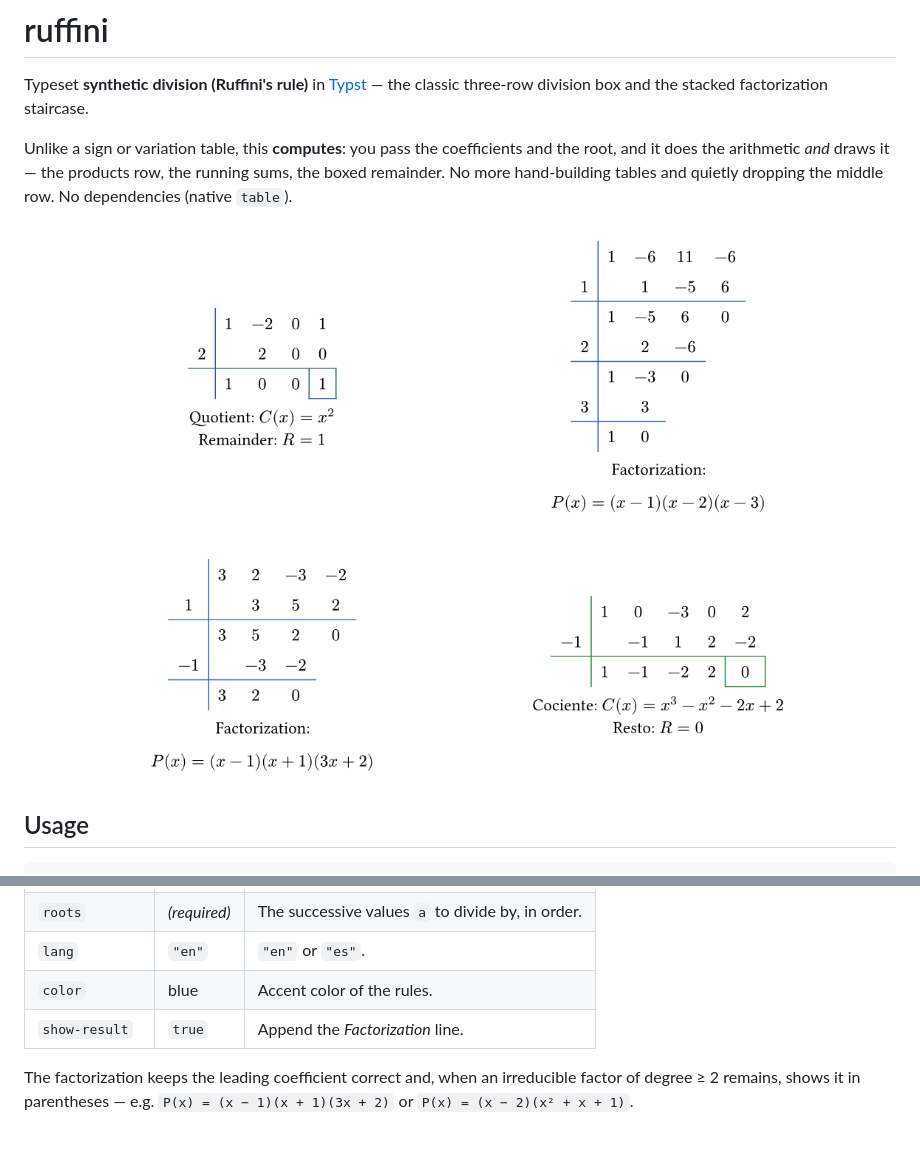
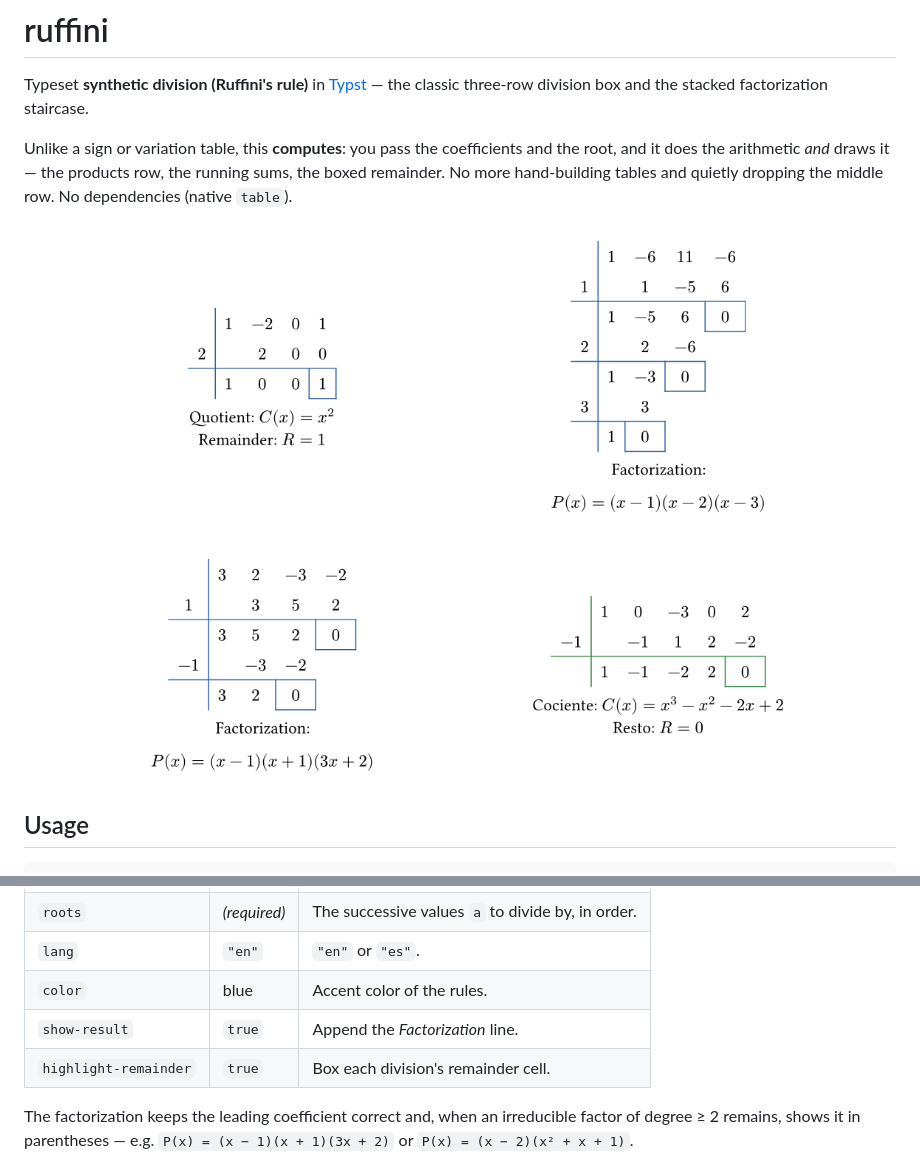
Before and after one commit to 13Stokes31/ruffini, a Markdown page: README.md, 2 parts joined by grey strips. GitHub-like rendering; pictures changed too: gallery/g2.png, gallery/g3.png; blank space fills up the shorter version.

Commit message:
Box each remainder in the factorization staircase (highlight-remainder)

```diff
--- a/README.md
+++ b/README.md
@@ -64,6 +64,7 @@ factorization; otherwise it says so.
 | `lang`        | `"en"`       | `"en"` or `"es"`. |
 | `color`       | blue         | Accent color of the rules. |
 | `show-result` | `true`       | Append the *Factorization* line. |
+| `highlight-remainder` | `true` | Box each division's remainder cell. |
 
 The factorization keeps the leading coefficient correct and, when an irreducible
 factor of degree ≥ 2 remains, shows it in parentheses — e.g.
```
Also changed, not shown: 1 other file.
